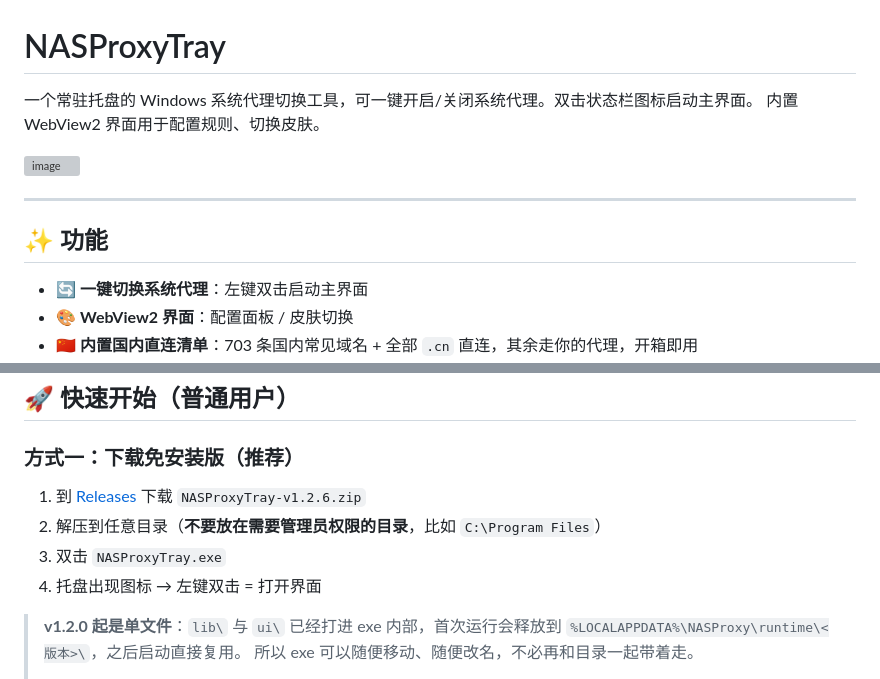
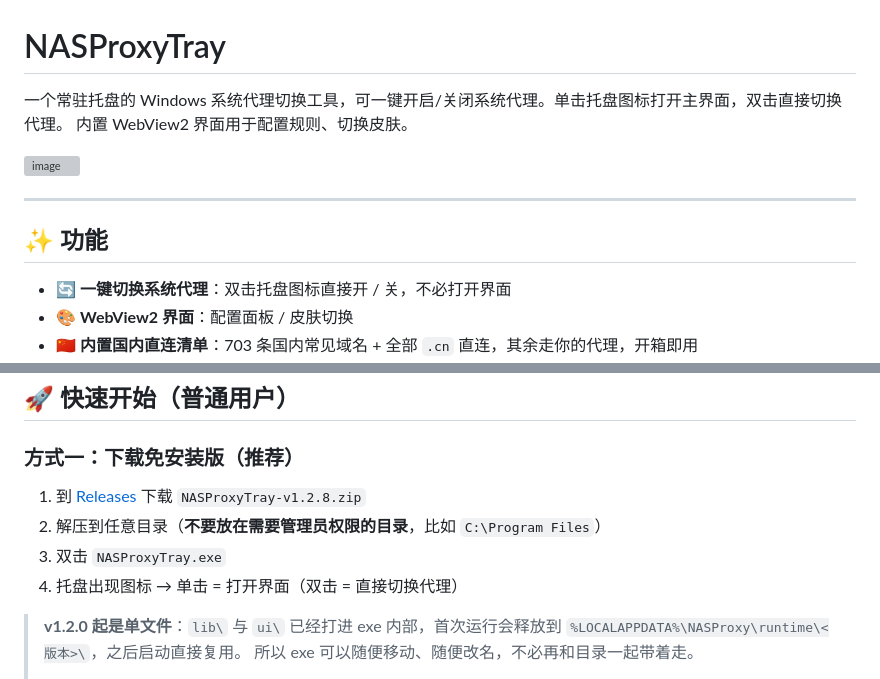
Before and after one commit to ye1225/NASProxyTray, a Markdown page: README.md, 2 parts joined by grey strips. Rendered like a GitHub page; grey boxes are pictures that could not be loaded.

Commit message:
docs: README 托盘操作说明改到 v1.2.7 新逻辑；下载链接更新到 v1.2.8
问题：README 正文与用法表自相矛盾 —— 第 2 / 14 / 52 行仍写着「双击启动主界面」
（旧逻辑），而第 66-68 行用法表已是新逻辑（双击=切代理、单击=开界面）。

根因（git blame 实测）：
- 74303e5（改托盘逻辑）只动了 src 下的 40-icon.ps1 与 60-tray.ps1，完全没碰 README
- 1a0836e（隐私脱敏顺带补文档）补上了用法表，漏了上面三处
- 第 2 / 14 行写于 2026-09-19 且从未更新；第 52 行写于 2026-09-23

改 4 处：
- 第 2 行 简介：单击打开主界面，双击直接切换代理
- 第 14 行 功能列表：双击直接开 / 关，不必打开界面
- 第 52 行 快速开始：单击 = 打开界面（双击 = 直接切换代理）
- 第 49 行 下载链接：NASProxyTray-v1.2.6.zip 改为 v1.2.8.zip（附件名经 gh release view 核准）

文档改动，无代码变更，不涉及版本号。

```diff
--- a/README.md
+++ b/README.md
@@ -1,5 +1,5 @@
 # NASProxyTray
-一个常驻托盘的 Windows 系统代理切换工具，可一键开启/关闭系统代理。双击状态栏图标启动主界面。
+一个常驻托盘的 Windows 系统代理切换工具，可一键开启/关闭系统代理。单击托盘图标打开主界面，双击直接切换代理。
 内置 WebView2 界面用于配置规则、切换皮肤。
 
 
@@ -11,7 +11,7 @@
 
 ## ✨ 功能
 
-- 🔄 **一键切换系统代理**：左键双击启动主界面
+- 🔄 **一键切换系统代理**：双击托盘图标直接开 / 关，不必打开界面
 - 🎨 **WebView2 界面**：配置面板 / 皮肤切换
 - 🇨🇳 **内置国内直连清单**：703 条国内常见域名 + 全部 `.cn` 直连，其余走你的代理，开箱即用
 - 📋 **PAC 规则支持**：按域名分流，不是无脑全局代理；也能导入第三方 PAC
@@ -46,10 +46,10 @@
 
 ### 方式一：下载免安装版（推荐）
 
-1. 到 [Releases](../../releases/latest) 下载 `NASProxyTray-v1.2.6.zip`
+1. 到 [Releases](../../releases/latest) 下载 `NASProxyTray-v1.2.8.zip`
 2. 解压到任意目录（**不要放在需要管理员权限的目录**，比如 `C:\Program Files`）
 3. 双击 `NASProxyTray.exe`
-4. 托盘出现图标 → 左键双击 = 打开界面
+4. 托盘出现图标 → 单击 = 打开界面（双击 = 直接切换代理）
 
 > **v1.2.0 起是单文件**：`lib\` 与 `ui\` 已经打进 exe 内部，首次运行会释放到
 > `%LOCALAPPDATA%\NASProxy\runtime\<版本>\`，之后启动直接复用。
```
